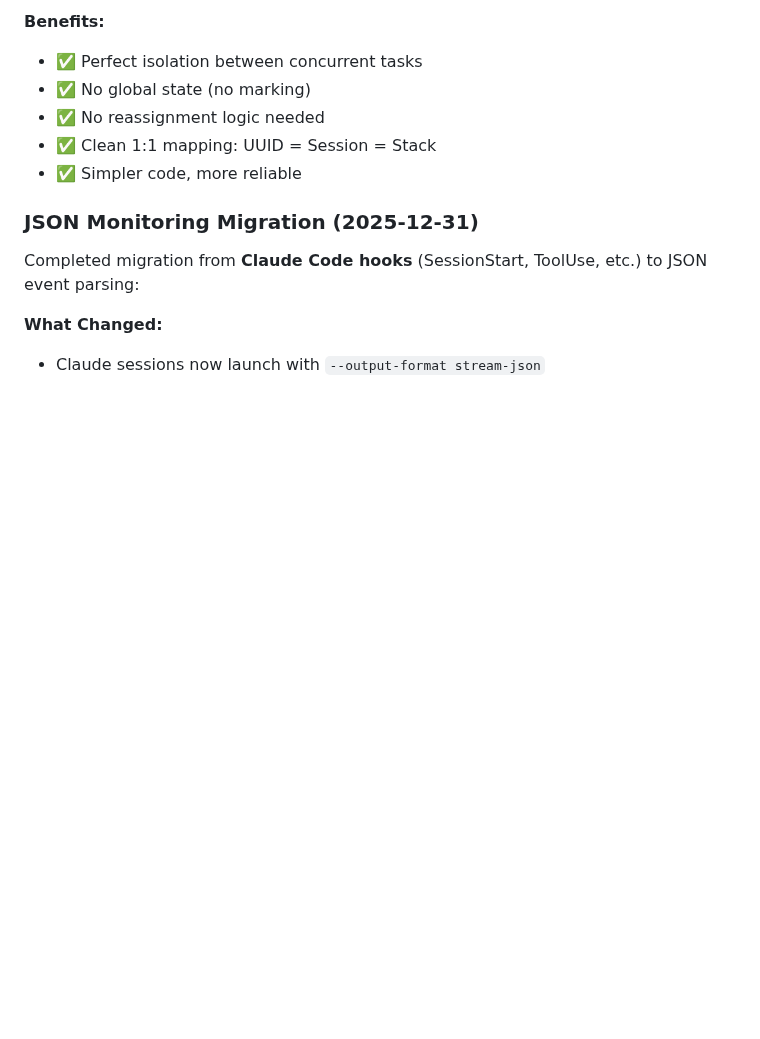
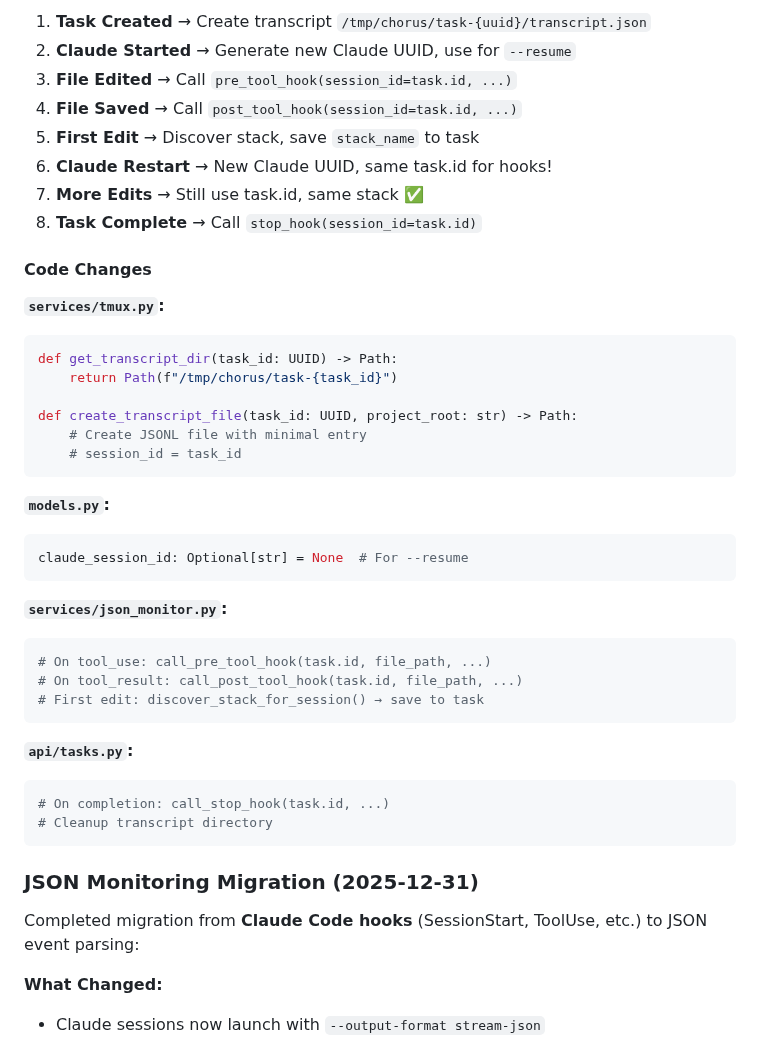
Before and after one commit to lzy0505/chorus, a Markdown page: PLAN.md, the part around one of its changes. Rendered like a GitHub page; blank space fills up the shorter version.

````diff
--- a/PLAN.md
+++ b/PLAN.md
@@ -109,10 +125,42 @@
 
-**Benefits:**
-- ✅ Perfect isolation between concurrent tasks
-- ✅ No global state (no marking)
-- ✅ No reassignment logic needed
-- ✅ Clean 1:1 mapping: UUID = Session = Stack
-- ✅ Simpler code, more reliable
+1. **Task Created** → Create transcript `/tmp/chorus/task-{uuid}/transcript.json`
+2. **Claude Started** → Generate new Claude UUID, use for `--resume`
+3. **File Edited** → Call `pre_tool_hook(session_id=task.id, ...)`
+4. **File Saved** → Call `post_tool_hook(session_id=task.id, ...)`
+5. **First Edit** → Discover stack, save `stack_name` to task
+6. **Claude Restart** → New Claude UUID, same task.id for hooks!
+7. **More Edits** → Still use task.id, same stack ✅
+8. **Task Complete** → Call `stop_hook(session_id=task.id)`
+
+#### Code Changes
+
+**`services/tmux.py`:**
+```python
+def get_transcript_dir(task_id: UUID) -> Path:
+    return Path(f"/tmp/chorus/task-{task_id}")
+
+def create_transcript_file(task_id: UUID, project_root: str) -> Path:
+    # Create JSONL file with minimal entry
+    # session_id = task_id
+```
+
+**`models.py`:**
+```python
+claude_session_id: Optional[str] = None  # For --resume
+```
+
+**`services/json_monitor.py`:**
+```python
+# On tool_use: call_pre_tool_hook(task.id, file_path, ...)
+# On tool_result: call_post_tool_hook(task.id, file_path, ...)
+# First edit: discover_stack_for_session() → save to task
+```
+
+**`api/tasks.py`:**
+```python
+# On completion: call_stop_hook(task.id, ...)
+# Cleanup transcript directory
+```
 
 ### JSON Monitoring Migration (2025-12-31)
 
````
Also changed, not shown: other parts of PLAN.md (+60 -44 lines), IMPLEMENTATION_PLAN.md (deleted, +0 -327 lines), TODO.md (+1 -1 lines).
